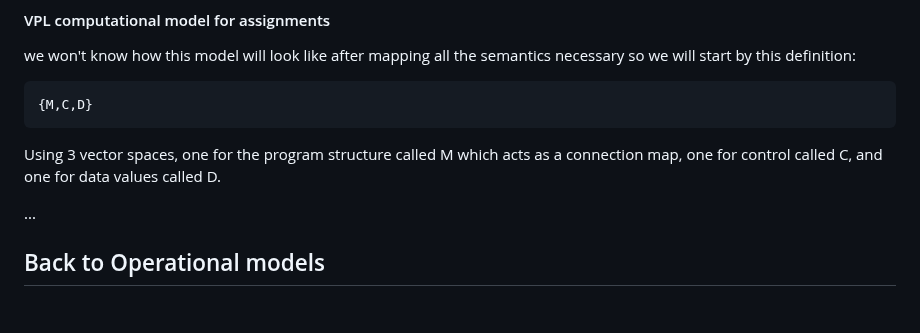
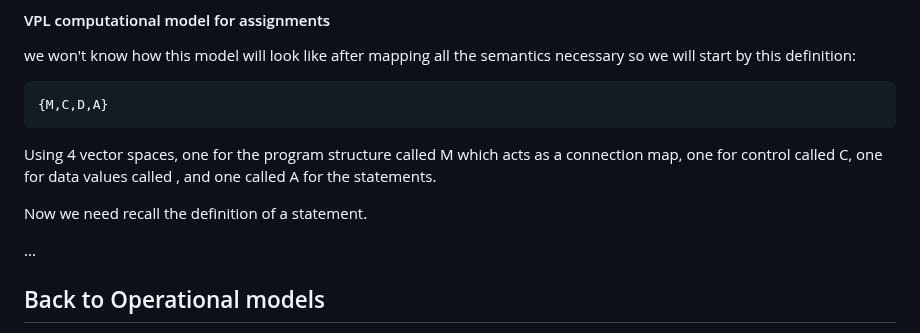
Before and after one commit to luHub/VPL, a Markdown page: binnacle/NOTES.md, the part around the change. Rendered like a GitHub page; blank space fills up the shorter version.

````diff
--- a/binnacle/NOTES.md
+++ b/binnacle/NOTES.md
@@ -23,11 +23,13 @@ on a circuit is an oscillation, a phasor, a jump in Matrix M which acts as a wir
 we won't know how this model will look like after mapping all the semantics necessary so we will start by this definition:
 
 ```
-{M,C,D}
+{M,C,D,A}
 ```
 
-Using 3 vector spaces, one for the program structure called M which acts as a connection map, one for control called C, and one for data values called D.
+Using 4 vector spaces, one for the program structure called M which acts as a connection map, one for control called C, one for data values called , and one called A for the statements.
 
+
+Now we need recall the definition of a statement.
 
 ...
 
````
